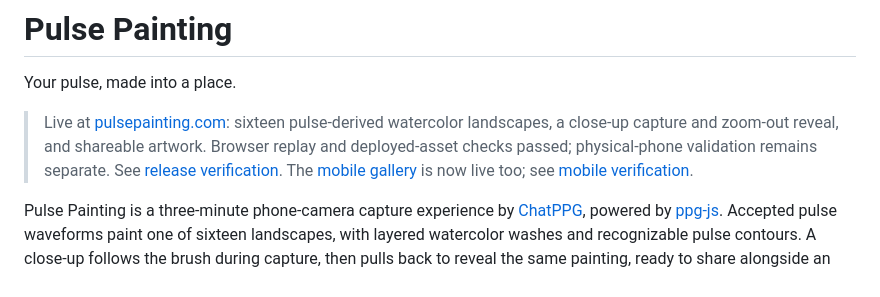
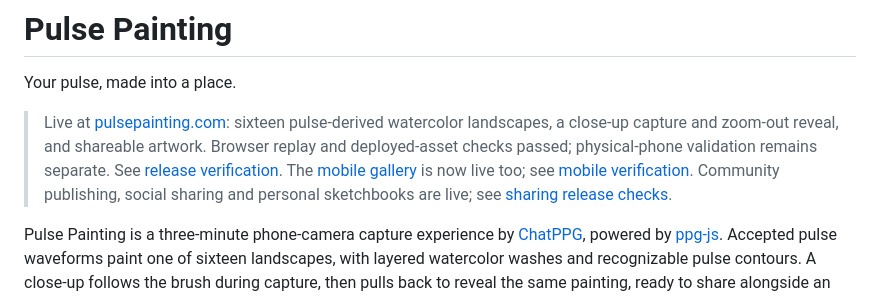
Before and after one commit to sontakey/pulsepainting, a Markdown page: README.md, the part around the change. Rendered like a GitHub page.

Commit message:
Document verified community sharing and personal sketchbook release

```diff
--- a/README.md
+++ b/README.md
@@ -8,6 +8,8 @@ Your pulse, made into a place.
 > See [release verification](docs/validation/defined-foreground-2026-10-22.md).
 > The [mobile gallery](https://www.pulsepainting.com/#landscapes) is now live too;
 > see [mobile verification](docs/validation/mobile-gallery-2026-10-23.md).
+> Community publishing, social sharing and personal sketchbooks are live;
+> see [sharing release checks](docs/validation/community-sharing-2026-10-23.md).
 
 Pulse Painting is a three-minute phone-camera capture experience by [ChatPPG](https://chatppg.com), powered by [ppg-js](https://github.com/sontakey/ppg-js). Accepted pulse waveforms paint one of sixteen landscapes, with layered watercolor washes and recognizable pulse contours. A close-up follows the brush during capture, then pulls back to reveal the same painting, ready to share alongside an expandable HRV report.
 
```
Also changed, not shown: HANDOFF.md (+19 -4 lines), docs/validation/community-sharing-2026-10-23.md (+26 -3 lines).
